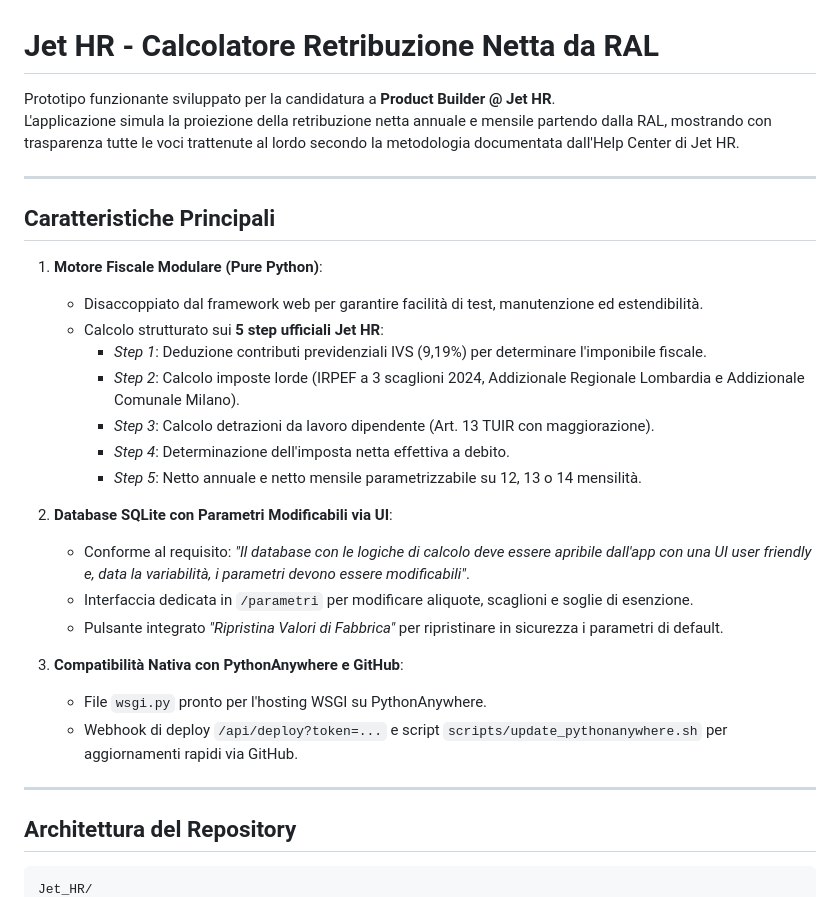
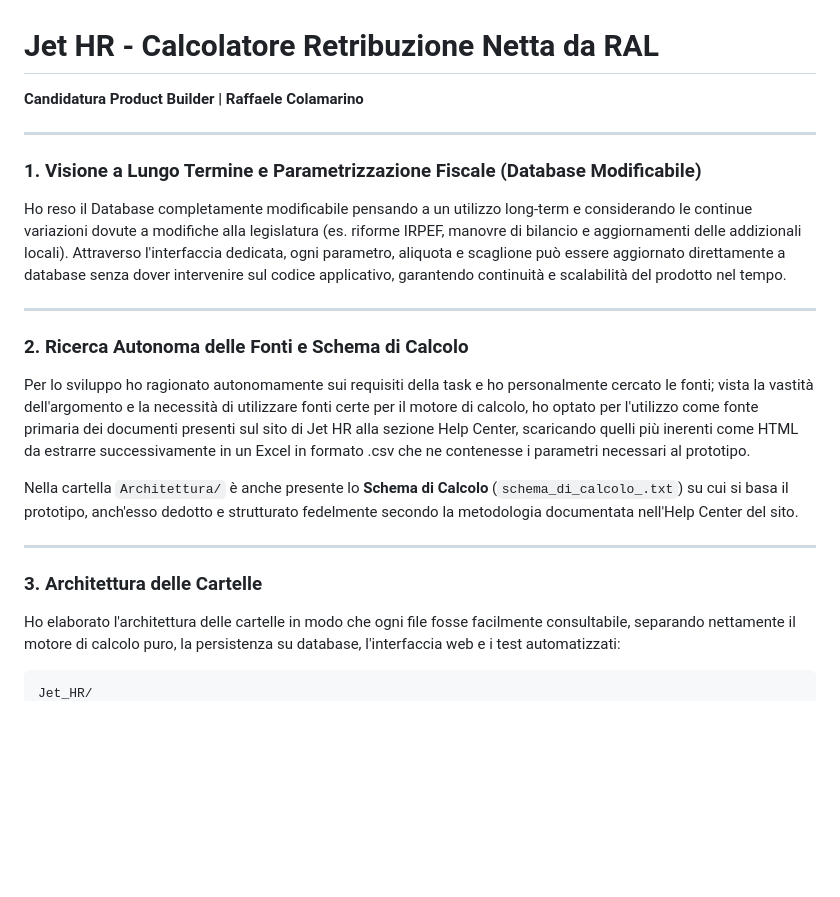
Before and after one commit to rdistopia/raffaele_colamarino_JetHRcandidate, a Markdown page: README.md, the part around one of its changes. GitHub-like rendering; blank space fills up the shorter version.

````diff
--- a/README.md
+++ b/README.md
@@ -1,33 +1,22 @@
 # Jet HR - Calcolatore Retribuzione Netta da RAL
-
-Prototipo funzionante sviluppato per la candidatura a **Product Builder @ Jet HR**.
-L'applicazione simula la proiezione della retribuzione netta annuale e mensile partendo dalla RAL, mostrando con trasparenza tutte le voci trattenute al lordo secondo la metodologia documentata dall'Help Center di Jet HR.
+**Candidatura Product Builder | Raffaele Colamarino**
 
 ---
 
-## Caratteristiche Principali
-
-1. **Motore Fiscale Modulare (Pure Python)**:
-   - Disaccoppiato dal framework web per garantire facilità di test, manutenzione ed estendibilità.
-   - Calcolo strutturato sui **5 step ufficiali Jet HR**:
-     - *Step 1*: Deduzione contributi previdenziali IVS (9,19%) per determinare l'imponibile fiscale.
-     - *Step 2*: Calcolo imposte lorde (IRPEF a 3 scaglioni 2024, Addizionale Regionale Lombardia e Addizionale Comunale Milano).
-     - *Step 3*: Calcolo detrazioni da lavoro dipendente (Art. 13 TUIR con maggiorazione).
-     - *Step 4*: Determinazione dell'imposta netta effettiva a debito.
-     - *Step 5*: Netto annuale e netto mensile parametrizzabile su 12, 13 o 14 mensilità.
-
-2. **Database SQLite con Parametri Modificabili via UI**:
-   - Conforme al requisito: *"Il database con le logiche di calcolo deve essere apribile dall'app con una UI user friendly e, data la variabilità, i parametri devono essere modificabili"*.
-   - Interfaccia dedicata in `/parametri` per modificare aliquote, scaglioni e soglie di esenzione.
-   - Pulsante integrato *"Ripristina Valori di Fabbrica"* per ripristinare in sicurezza i parametri di default.
-
-3. **Compatibilità Nativa con PythonAnywhere e GitHub**:
-   - File `wsgi.py` pronto per l'hosting WSGI su PythonAnywhere.
-   - Webhook di deploy `/api/deploy?token=...` e script `scripts/update_pythonanywhere.sh` per aggiornamenti rapidi via GitHub.
+### 1. Visione a Lungo Termine e Parametrizzazione Fiscale (Database Modificabile)
+Ho reso il Database completamente modificabile pensando a un utilizzo long-term e considerando le continue variazioni dovute a modifiche alla legislatura (es. riforme IRPEF, manovre di bilancio e aggiornamenti delle addizionali locali). Attraverso l'interfaccia dedicata, ogni parametro, aliquota e scaglione può essere aggiornato direttamente a database senza dover intervenire sul codice applicativo, garantendo continuità e scalabilità del prodotto nel tempo.
 
 ---
 
-## Architettura del Repository
+### 2. Ricerca Autonoma delle Fonti e Schema di Calcolo
+Per lo sviluppo ho ragionato autonomamente sui requisiti della task e ho personalmente cercato le fonti; vista la vastità dell'argomento e la necessità di utilizzare fonti certe per il motore di calcolo, ho optato per l'utilizzo come fonte primaria dei documenti presenti sul sito di Jet HR alla sezione Help Center, scaricando quelli più inerenti come HTML da estrarre successivamente in un Excel in formato .csv che ne contenesse i parametri necessari al prototipo.
+
+Nella cartella `Architettura/` è anche presente lo **Schema di Calcolo** (`schema_di_calcolo_.txt`) su cui si basa il prototipo, anch'esso dedotto e strutturato fedelmente secondo la metodologia documentata nell'Help Center del sito.
+
+---
+
+### 3. Architettura delle Cartelle
+Ho elaborato l'architettura delle cartelle in modo che ogni file fosse facilmente consultabile, separando nettamente il motore di calcolo puro, la persistenza su database, l'interfaccia web e i test automatizzati:
 
 ```text
 Jet_HR/
````
Also changed, not shown: other parts of README.md (+79 -56 lines).
